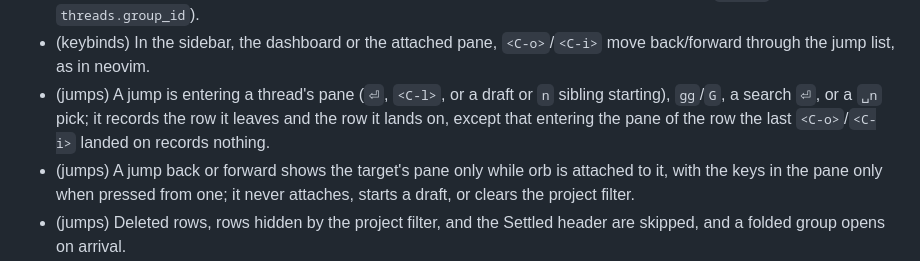
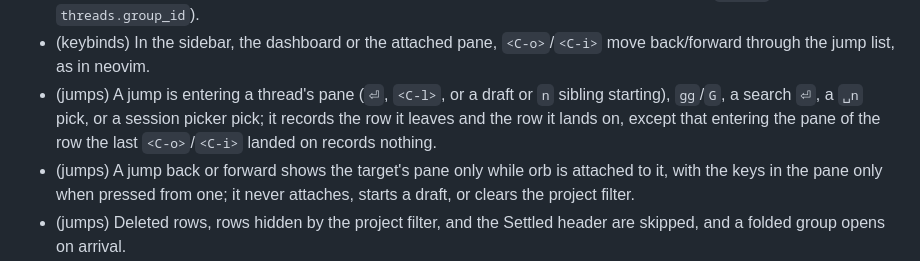
Before and after one commit to felixpherry/orb, a Markdown page: .agents/RECORD.md, the part around the change. Drawn GitHub-style.

```diff
--- a/.agents/RECORD.md
+++ b/.agents/RECORD.md
@@ -168,7 +168,7 @@ Entries are added or amended **only with human approval**.
 - (keybinds) `␣b` (and the dashboard's `b`) on a started Feature group's card switches its worktree's branch for the group and every thread in it; `␣b` isn't bound on a group's other rows, and `␣w` is bound on none.
 - (groups) Groups and each thread's group persist to orb's store (store migration v8 added the `groups` table and `threads.group_id`).
 - (keybinds) In the sidebar, the dashboard or the attached pane, `<C-o>`/`<C-i>` move back/forward through the jump list, as in neovim.
-- (jumps) A jump is entering a thread's pane (`⏎`, `<C-l>`, or a draft or `n` sibling starting), `gg`/`G`, a search `⏎`, or a `␣n` pick; it records the row it leaves and the row it lands on, except that entering the pane of the row the last `<C-o>`/`<C-i>` landed on records nothing.
+- (jumps) A jump is entering a thread's pane (`⏎`, `<C-l>`, or a draft or `n` sibling starting), `gg`/`G`, a search `⏎`, a `␣n` pick, or a session picker pick; it records the row it leaves and the row it lands on, except that entering the pane of the row the last `<C-o>`/`<C-i>` landed on records nothing.
 - (jumps) A jump back or forward shows the target's pane only while orb is attached to it, with the keys in the pane only when pressed from one; it never attaches, starts a draft, or clears the project filter.
 - (jumps) Deleted rows, rows hidden by the project filter, and the Settled header are skipped, and a folded group opens on arrival.
 - (jumps) orb persists the newest 20 jump-list rows to its store (store migration v9 added the `jumps` table); a row already in the list moves to the newest slot.
```
Also changed, not shown: docs/roadmap.md (+2 -2 lines).
